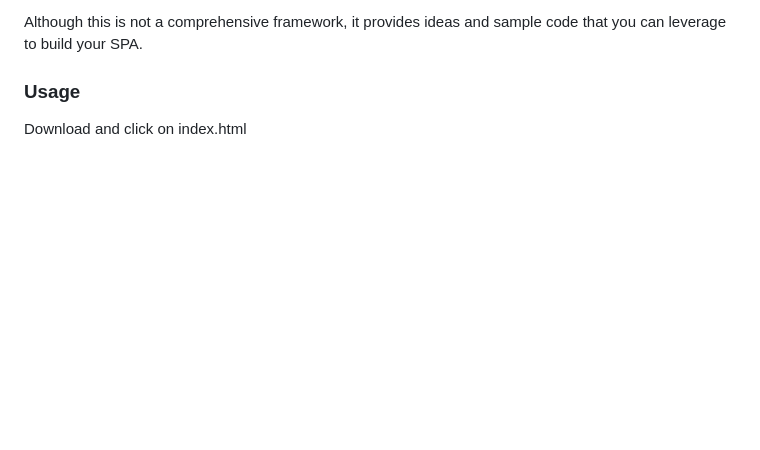
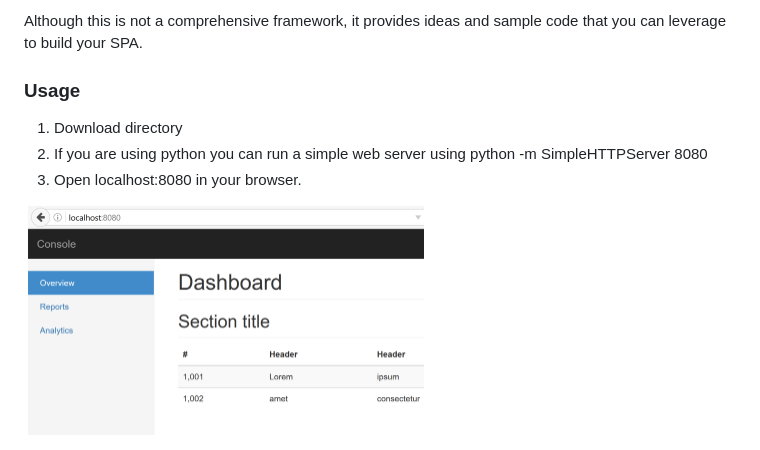
Before and after one commit to guenni68/single-page-app, a Markdown page: README.md, the part around the change. Rendered like a GitHub page; pictures changed too: spa-web.png (added); blank space fills up the shorter version.

Commit message:
readme-4

```diff
--- a/README.md
+++ b/README.md
@@ -60,4 +60,10 @@ Although this is not  a comprehensive framework, it provides ideas and sample co
 
 ### Usage
 
-Download and click on index.html
+1. Download directory
+2. If you are using python you can run a simple web server using
+   python -m SimpleHTTPServer 8080
+3. Open localhost:8080 in your browser.
+
+
+<img src="spa-web.png" width="400px">
```
